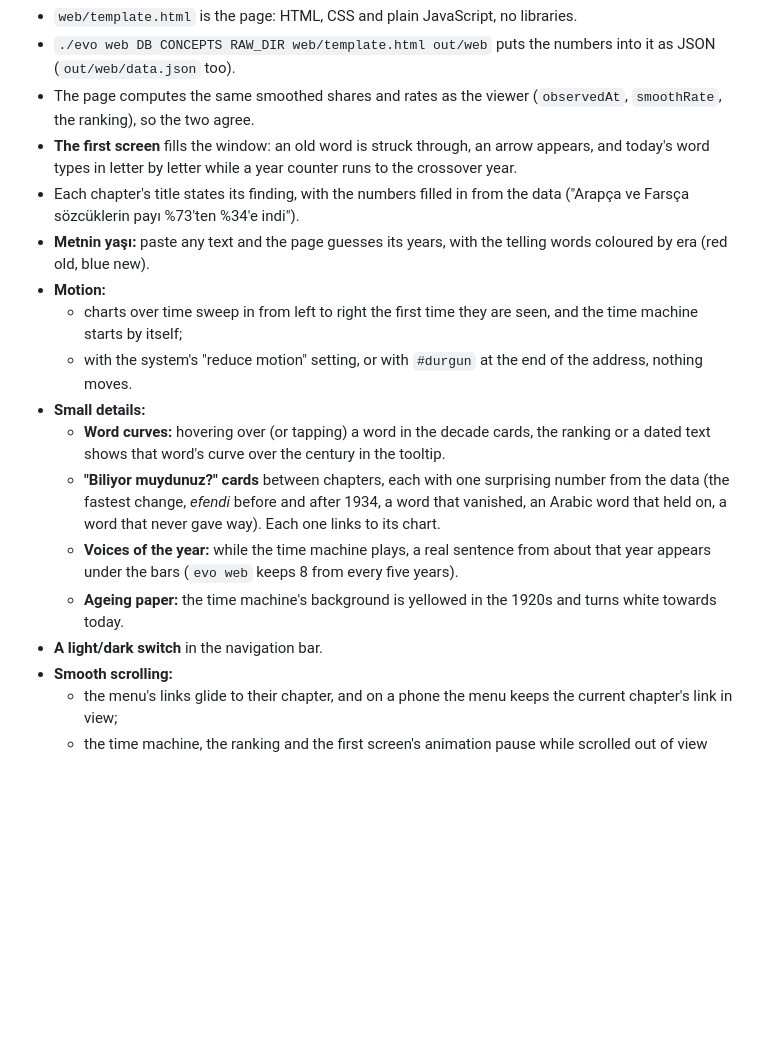
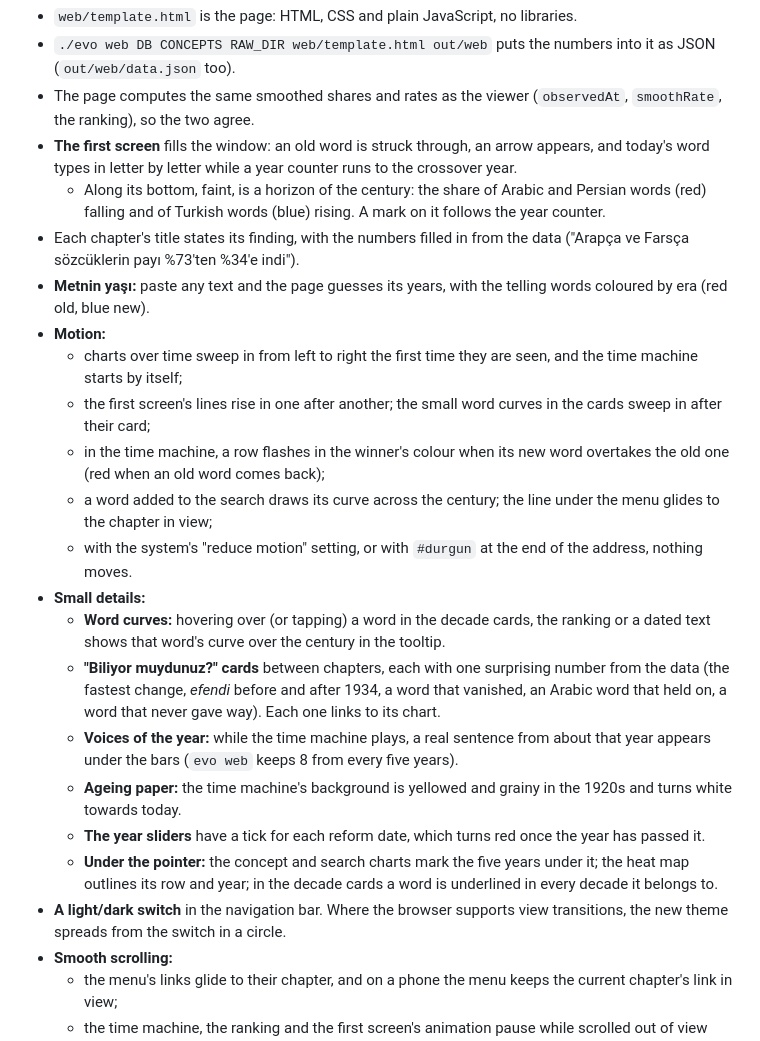
Before and after one commit to zmendless/Language-of-The-Council, a Markdown page: README.md, the part around the change. Rendered like a GitHub page; blank space fills up the shorter version.

Commit message:
README: the website's new details (horizon, flashes, pointer marks, slider ticks)
Co-Authored-By: Claude Opus 5.5 <noreply@anthropic.com>

```diff
--- a/README.md
+++ b/README.md
@@ -115,17 +115,23 @@ The time machine shows the observed shares (smoothed over a few years), not the
 - `./evo web DB CONCEPTS RAW_DIR web/template.html out/web` puts the numbers into it as JSON (`out/web/data.json` too).
 - The page computes the same smoothed shares and rates as the viewer (`observedAt`, `smoothRate`, the ranking), so the two agree.
 - **The first screen** fills the window: an old word is struck through, an arrow appears, and today's word types in letter by letter while a year counter runs to the crossover year.
+  - Along its bottom, faint, is a horizon of the century: the share of Arabic and Persian words (red) falling and of Turkish words (blue) rising. A mark on it follows the year counter.
 - Each chapter's title states its finding, with the numbers filled in from the data ("Arapça ve Farsça sözcüklerin payı %73'ten %34'e indi").
 - **Metnin yaşı:** paste any text and the page guesses its years, with the telling words coloured by era (red old, blue new).
 - **Motion:**
   - charts over time sweep in from left to right the first time they are seen, and the time machine starts by itself;
+  - the first screen's lines rise in one after another; the small word curves in the cards sweep in after their card;
+  - in the time machine, a row flashes in the winner's colour when its new word overtakes the old one (red when an old word comes back);
+  - a word added to the search draws its curve across the century; the line under the menu glides to the chapter in view;
   - with the system's "reduce motion" setting, or with `#durgun` at the end of the address, nothing moves.
 - **Small details:**
   - **Word curves:** hovering over (or tapping) a word in the decade cards, the ranking or a dated text shows that word's curve over the century in the tooltip.
   - **"Biliyor muydunuz?" cards** between chapters, each with one surprising number from the data (the fastest change, *efendi* before and after 1934, a word that vanished, an Arabic word that held on, a word that never gave way). Each one links to its chart.
   - **Voices of the year:** while the time machine plays, a real sentence from about that year appears under the bars (`evo web` keeps 8 from every five years).
-  - **Ageing paper:** the time machine's background is yellowed in the 1920s and turns white towards today.
-- **A light/dark switch** in the navigation bar.
+  - **Ageing paper:** the time machine's background is yellowed and grainy in the 1920s and turns white towards today.
+  - **The year sliders** have a tick for each reform date, which turns red once the year has passed it.
+  - **Under the pointer:** the concept and search charts mark the five years under it; the heat map outlines its row and year; in the decade cards a word is underlined in every decade it belongs to.
+- **A light/dark switch** in the navigation bar. Where the browser supports view transitions, the new theme spreads from the switch in a circle.
 - **Smooth scrolling:**
   - the menu's links glide to their chapter, and on a phone the menu keeps the current chapter's link in view;
   - the time machine, the ranking and the first screen's animation pause while scrolled out of view and go on when they come back;
```
